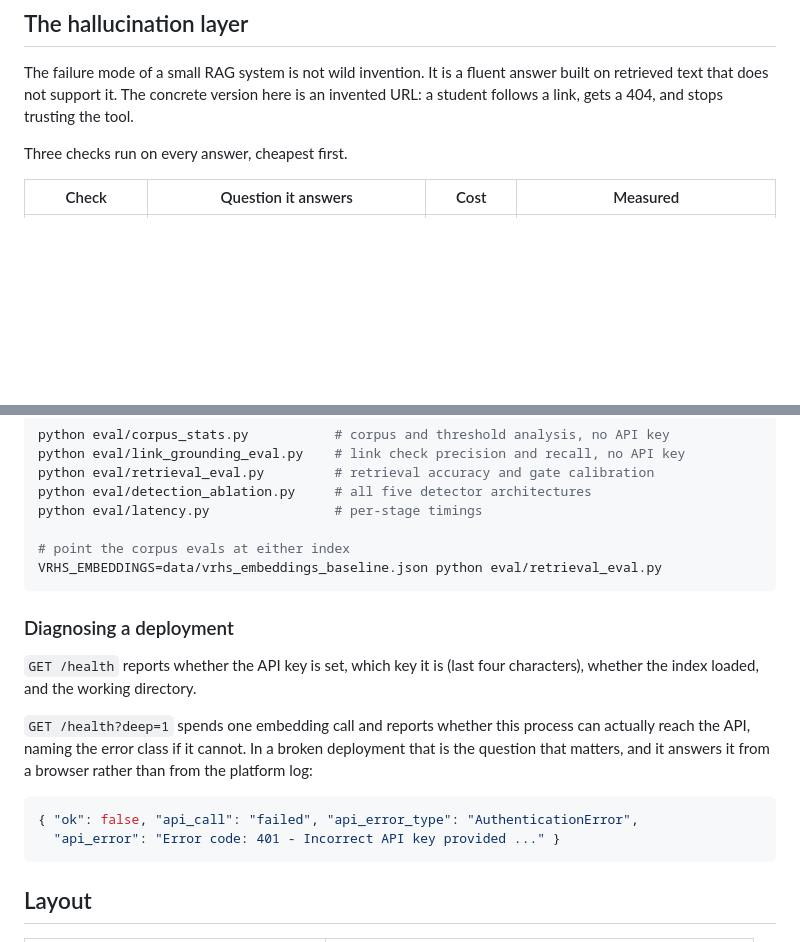
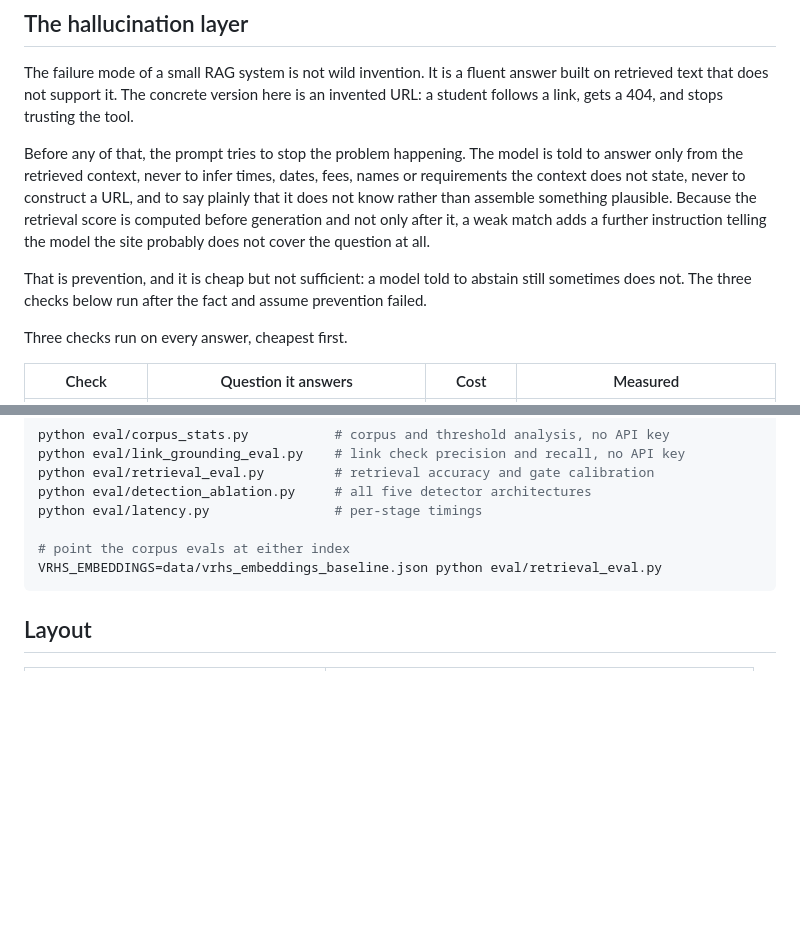
Before and after one commit to SaifSyed08/vrhs-chatbot, a Markdown page: README.md, 2 parts joined by grey strips. GitHub-like rendering; blank space fills up the shorter version.

````diff
--- a/README.md
+++ b/README.md
@@ -69,6 +69,18 @@ The failure mode of a small RAG system is not wild invention. It is a fluent
 answer built on retrieved text that does not support it. The concrete version
 here is an invented URL: a student follows a link, gets a 404, and stops
 trusting the tool.
+
+Before any of that, the prompt tries to stop the problem happening. The model
+is told to answer only from the retrieved context, never to infer times, dates,
+fees, names or requirements the context does not state, never to construct a
+URL, and to say plainly that it does not know rather than assemble something
+plausible. Because the retrieval score is computed before generation and not
+only after it, a weak match adds a further instruction telling the model the
+site probably does not cover the question at all.
+
+That is prevention, and it is cheap but not sufficient: a model told to abstain
+still sometimes does not. The three checks below run after the fact and assume
+prevention failed.
 
 Three checks run on every answer, cheapest first.
 
@@ -298,21 +310,6 @@ python eval/latency.py                # per-stage timings
 VRHS_EMBEDDINGS=data/vrhs_embeddings_baseline.json python eval/retrieval_eval.py
 ```
 
-### Diagnosing a deployment
-
-`GET /health` reports whether the API key is set, which key it is (last four
-characters), whether the index loaded, and the working directory.
-
-`GET /health?deep=1` spends one embedding call and reports whether this process
-can actually reach the API, naming the error class if it cannot. In a broken
-deployment that is the question that matters, and it answers it from a browser
-rather than from the platform log:
-
-```json
-{ "ok": false, "api_call": "failed", "api_error_type": "AuthenticationError",
-  "api_error": "Error code: 401 - Incorrect API key provided ..." }
-```
-
 ## Layout
 
 | Path | Purpose |
````
Also changed, not shown: docs/screenshot.png, docs/verification.png, 3 other files.
